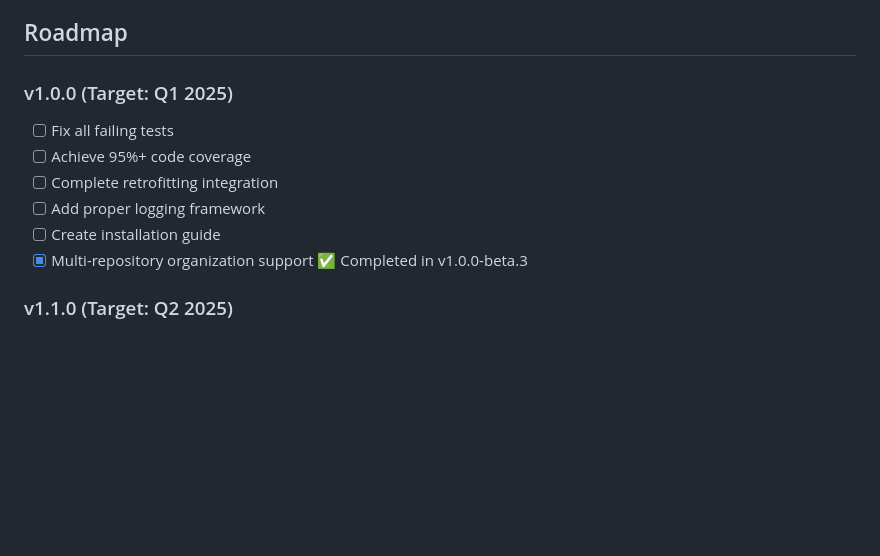
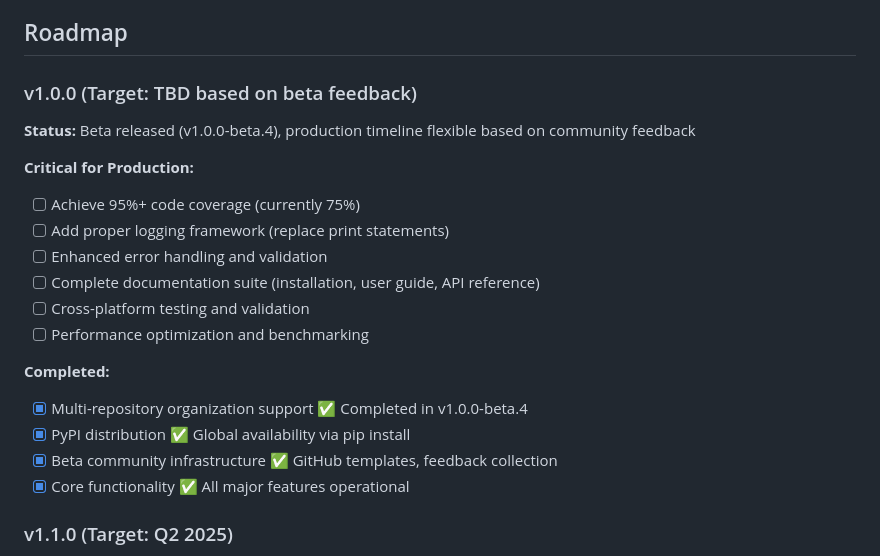
Before and after one commit to safer-strategy/AgenticScrum, a Markdown page: docs/FEATURE_MATRIX.md, the part around the change. GitHub-like rendering; blank space fills up the shorter version.

```diff
--- a/docs/FEATURE_MATRIX.md
+++ b/docs/FEATURE_MATRIX.md
@@ -187,13 +187,22 @@ This document provides a comprehensive overview of implemented vs planned featur
 
 ## Roadmap
 
-### v1.0.0 (Target: Q1 2025)
-- [ ] Fix all failing tests
-- [ ] Achieve 95%+ code coverage
-- [ ] Complete retrofitting integration
-- [ ] Add proper logging framework
-- [ ] Create installation guide
-- [x] Multi-repository organization support ✅ Completed in v1.0.0-beta.3
+### v1.0.0 (Target: TBD based on beta feedback)
+**Status:** Beta released (v1.0.0-beta.4), production timeline flexible based on community feedback
+
+**Critical for Production:**
+- [ ] Achieve 95%+ code coverage (currently 75%)
+- [ ] Add proper logging framework (replace print statements)
+- [ ] Enhanced error handling and validation
+- [ ] Complete documentation suite (installation, user guide, API reference)
+- [ ] Cross-platform testing and validation
+- [ ] Performance optimization and benchmarking
+
+**Completed:**
+- [x] Multi-repository organization support ✅ Completed in v1.0.0-beta.4
+- [x] PyPI distribution ✅ Global availability via pip install
+- [x] Beta community infrastructure ✅ GitHub templates, feedback collection
+- [x] Core functionality ✅ All major features operational
 
 ### v1.1.0 (Target: Q2 2025)
 - [ ] Basic workflow orchestration
```
Also changed, not shown: BETA_LAUNCH.md (+9 -5 lines), PRODUCTION_READINESS.md (added, +276 -0 lines).
